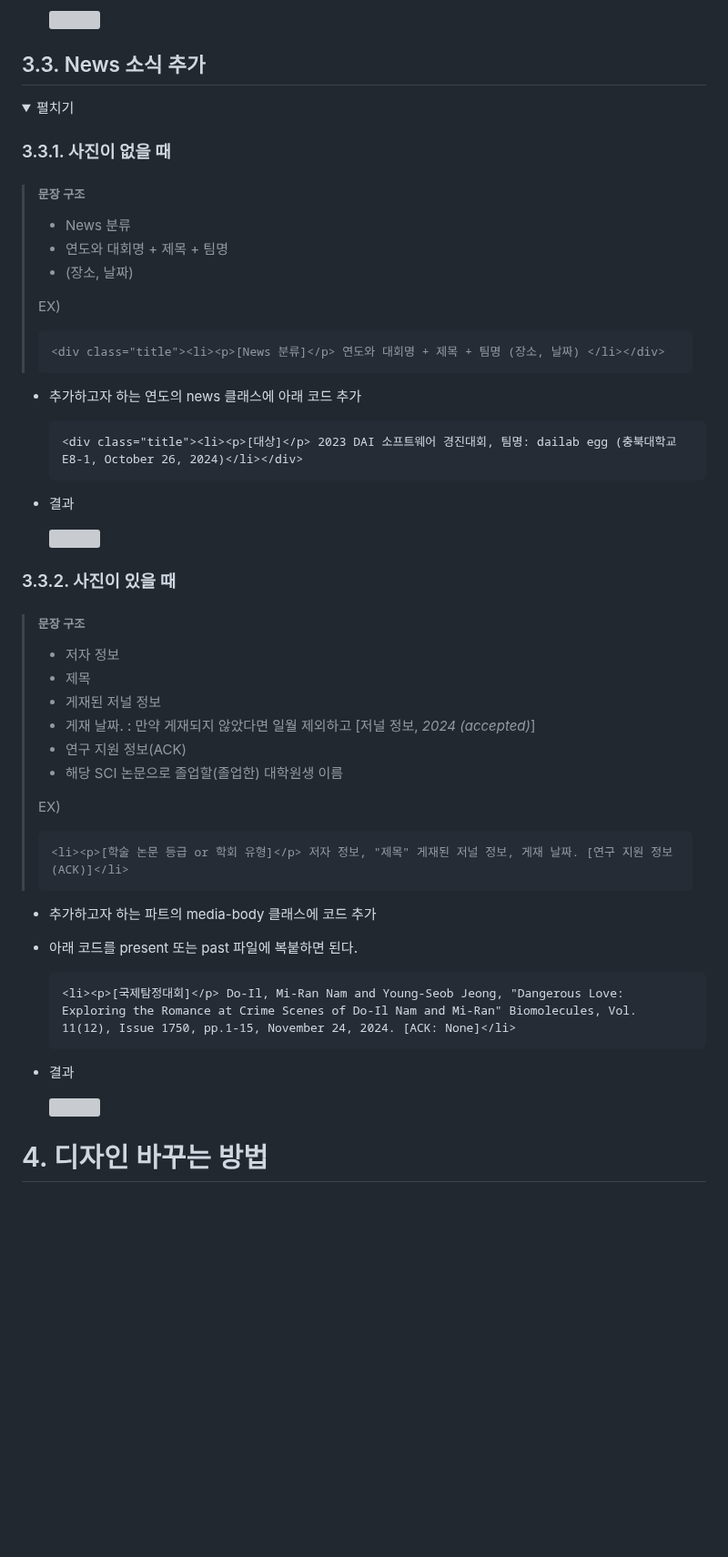
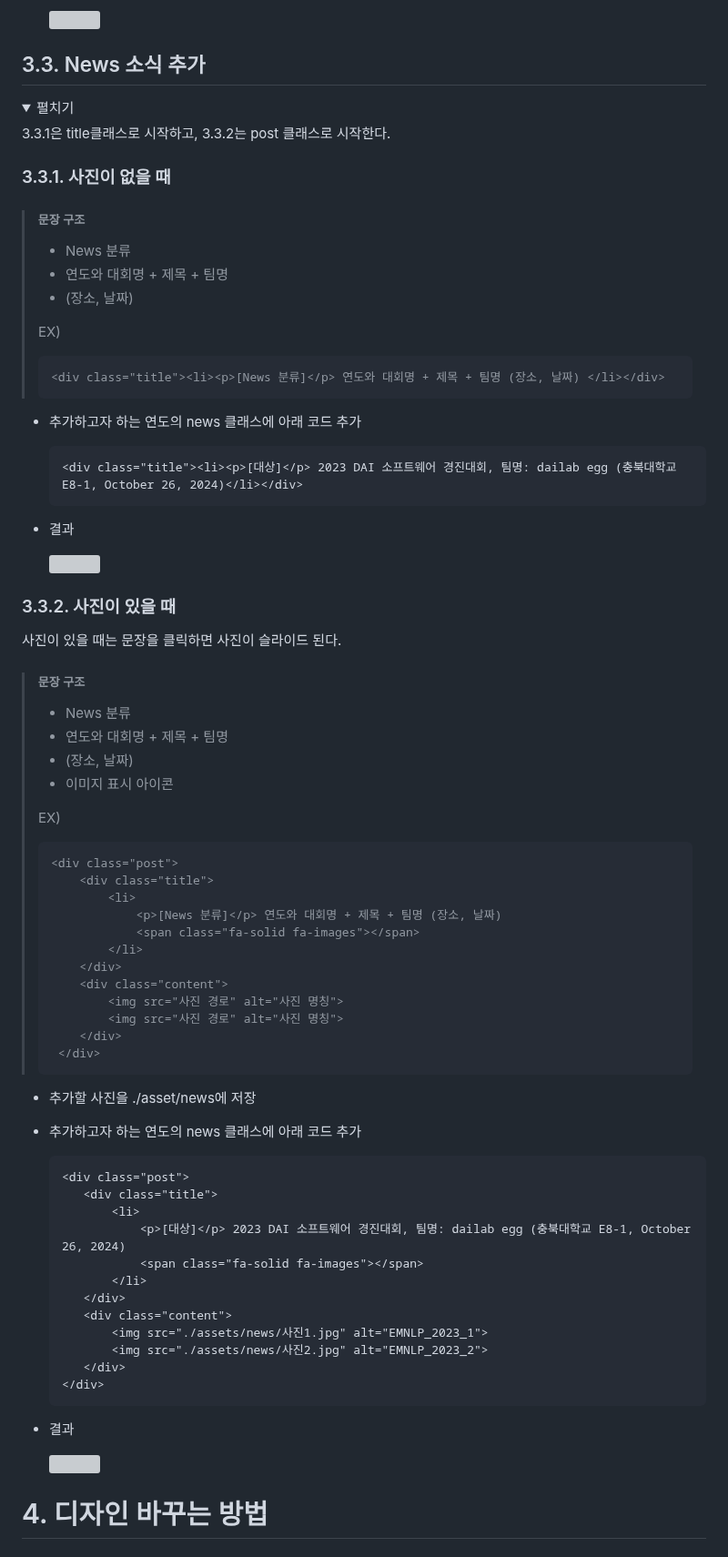
Before and after one commit to sst7050/dailab.github.io, a Markdown page: README.md, the part around one of its changes. Shown at 91% size. GitHub-like rendering; folded sections open; blank space fills up the shorter version; grey boxes are pictures that could not be loaded.

````diff
--- a/README.md
+++ b/README.md
@@ -277,9 +277,10 @@ present와 past는 html 구조가 같고, 논문 입력 방식은 아래와 같
 
 ## 3.3. News 소식 추가
 
-
 <details>
   <summary>펼치기</summary>
+
+3.3.1은 title클래스로 시작하고, 3.3.2는 post 클래스로 시작한다.
 
 ### 3.3.1. 사진이 없을 때
 
@@ -293,6 +294,9 @@ present와 past는 html 구조가 같고, 논문 입력 방식은 아래와 같
 > ``` html
 > <div class="title"><li><p>[News 분류]</p> 연도와 대회명 + 제목 + 팀명 (장소, 날짜) </li></div>
 > ```
+
+
+
 
 
 * 추가하고자 하는 연도의 news 클래스에 아래 코드 추가
@@ -310,26 +314,53 @@ present와 past는 html 구조가 같고, 논문 입력 방식은 아래와 같
 
 ### 3.3.2. 사진이 있을 때
 
+사진이 있을 때는 문장을 클릭하면 사진이 슬라이드 된다.
+
 > ##### 문장 구조
 >
-> * 저자 정보
-> * 제목
-> * 게재된 저널 정보
-> * 게재 날짜. : 만약 게재되지 않았다면 일월 제외하고 [저널 정보, _2024 (accepted)_]
-> * 연구 지원 정보(ACK)
-> * 해당 SCI 논문으로 졸업할(졸업한) 대학원생 이름
+> * News 분류
+> * 연도와 대회명 + 제목 + 팀명
+> * (장소, 날짜)
+> * 이미지 표시 아이콘
 >
 > EX)
 > ``` html
-> <li><p>[학술 논문 등급 or 학회 유형]</p> 저자 정보, "제목" 게재된 저널 정보, 게재 날짜. [연구 지원 정보(ACK)]</li>
+> <div class="post">
+>     <div class="title">
+>         <li>
+>             <p>[News 분류]</p> 연도와 대회명 + 제목 + 팀명 (장소, 날짜)
+>             <span class="fa-solid fa-images"></span>
+>         </li>
+>     </div>
+>     <div class="content">
+>         <img src="사진 경로" alt="사진 명칭">
+>         <img src="사진 경로" alt="사진 명칭">
+>     </div>
+>  </div>
 > ```
 
 
-* 추가하고자 하는 파트의 media-body 클래스에 코드 추가
-* 아래 코드를 present 또는 past 파일에 복붙하면 된다.
+
+
+
+
+* 추가할 사진을 ./asset/news에 저장
+* 추가하고자 하는 연도의 news 클래스에 아래 코드 추가
+
 
   ``` html
-  <li><p>[국제탐정대회]</p> Do-Il, Mi-Ran Nam and Young-Seob Jeong, "Dangerous Love: Exploring the Romance at Crime Scenes of Do-Il Nam and Mi-Ran" Biomolecules, Vol. 11(12), Issue 1750, pp.1-15, November 24, 2024. [ACK: None]</li>
+  <div class="post">
+     <div class="title">
+         <li>
+             <p>[대상]</p> 2023 DAI 소프트웨어 경진대회, 팀명: dailab egg (충북대학교 E8-1, October 26, 2024)
+             <span class="fa-solid fa-images"></span>
+         </li>
+     </div>
+     <div class="content">
+         <img src="./assets/news/사진1.jpg" alt="EMNLP_2023_1">
+         <img src="./assets/news/사진2.jpg" alt="EMNLP_2023_2">
+     </div>
+  </div>
   ```
 
 * 결과
````
Also changed, not shown: other parts of README.md (+1 -1 lines).
